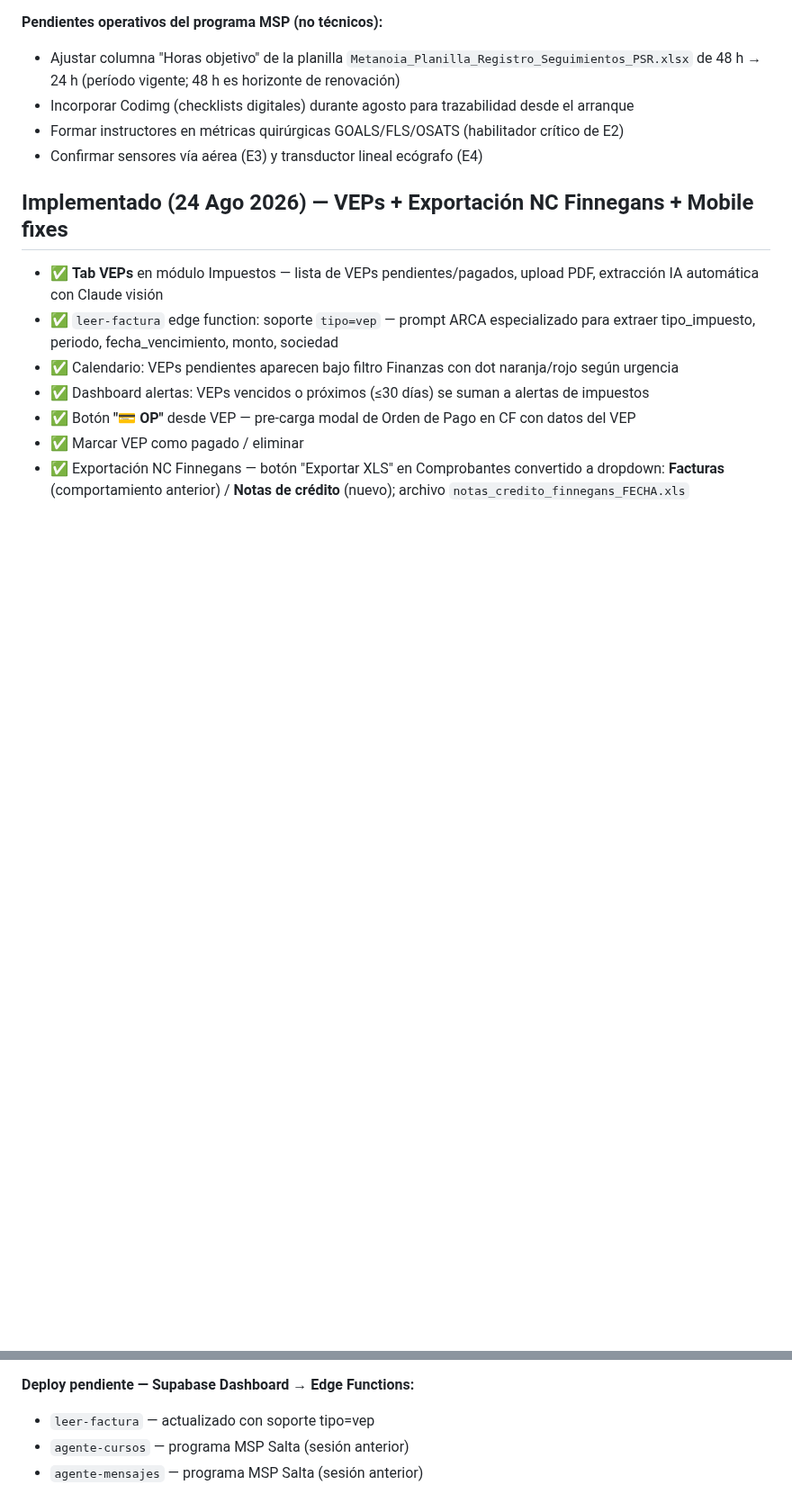
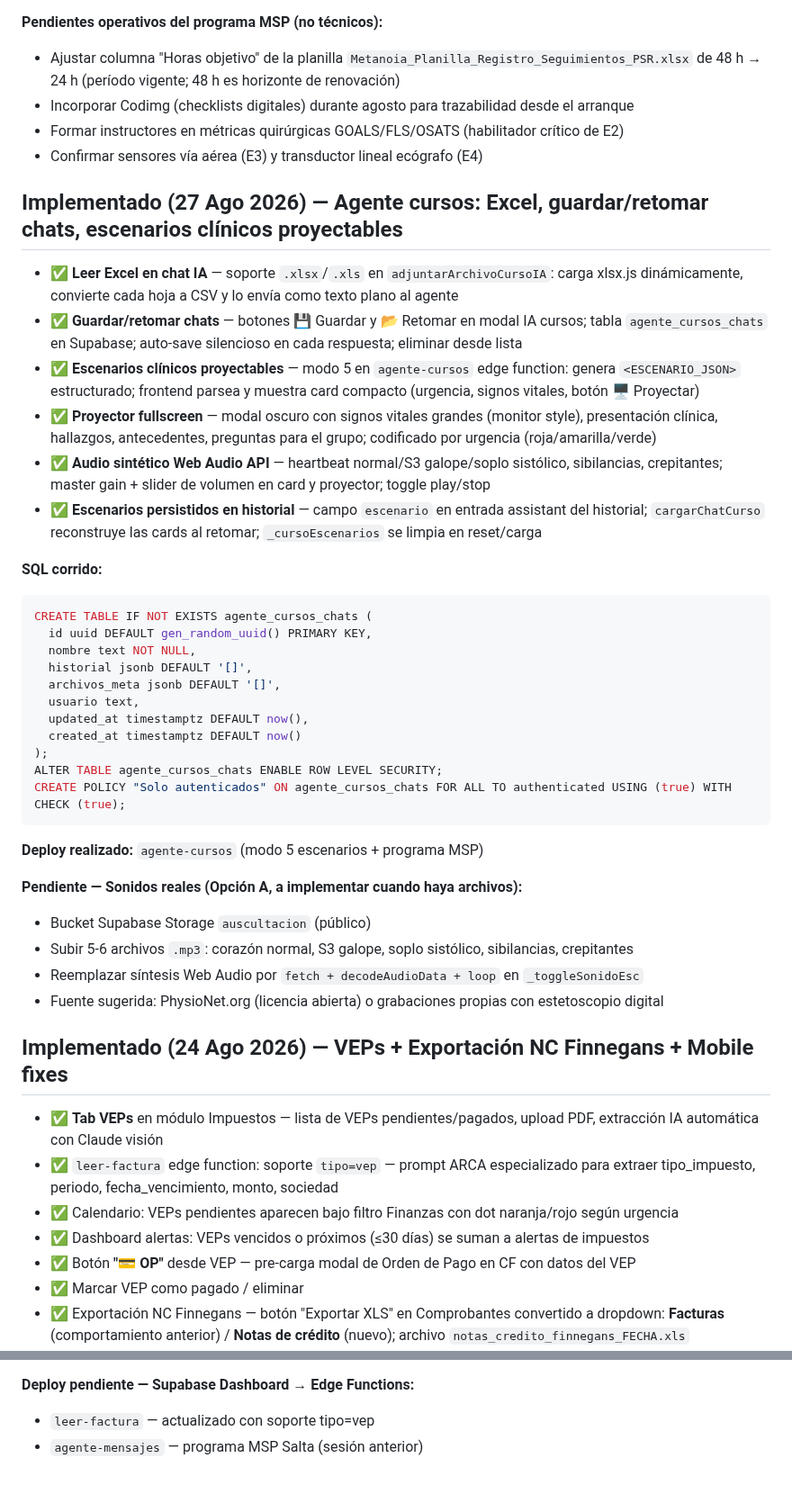
Before and after one commit to tomaslarran/METANOIASMX, a Markdown page: CLAUDE.md, 2 parts joined by grey strips. Shown at 90% size. GitHub-like rendering; blank space fills up the shorter version.

Commit message:
docs: CLAUDE.md — sesión 27 Ago 2026 (escenarios, chats, Excel, audio)

````diff
--- a/CLAUDE.md
+++ b/CLAUDE.md
@@ -453,6 +453,38 @@ ALTER TABLE cursos ADD CONSTRAINT cursos_estado_check CHECK (estado IN ('Borrado
 - Formar instructores en métricas quirúrgicas GOALS/FLS/OSATS (habilitador crítico de E2)
 - Confirmar sensores vía aérea (E3) y transductor lineal ecógrafo (E4)
 
+## Implementado (27 Ago 2026) — Agente cursos: Excel, guardar/retomar chats, escenarios clínicos proyectables
+
+- ✅ **Leer Excel en chat IA** — soporte `.xlsx`/`.xls` en `adjuntarArchivoCursoIA`: carga xlsx.js dinámicamente, convierte cada hoja a CSV y lo envía como texto plano al agente
+- ✅ **Guardar/retomar chats** — botones 💾 Guardar y 📂 Retomar en modal IA cursos; tabla `agente_cursos_chats` en Supabase; auto-save silencioso en cada respuesta; eliminar desde lista
+- ✅ **Escenarios clínicos proyectables** — modo 5 en `agente-cursos` edge function: genera `<ESCENARIO_JSON>` estructurado; frontend parsea y muestra card compacto (urgencia, signos vitales, botón 🖥 Proyectar)
+- ✅ **Proyector fullscreen** — modal oscuro con signos vitales grandes (monitor style), presentación clínica, hallazgos, antecedentes, preguntas para el grupo; codificado por urgencia (roja/amarilla/verde)
+- ✅ **Audio sintético Web Audio API** — heartbeat normal/S3 galope/soplo sistólico, sibilancias, crepitantes; master gain + slider de volumen en card y proyector; toggle play/stop
+- ✅ **Escenarios persistidos en historial** — campo `escenario` en entrada assistant del historial; `cargarChatCurso` reconstruye las cards al retomar; `_cursoEscenarios` se limpia en reset/carga
+
+**SQL corrido:**
+```sql
+CREATE TABLE IF NOT EXISTS agente_cursos_chats (
+  id uuid DEFAULT gen_random_uuid() PRIMARY KEY,
+  nombre text NOT NULL,
+  historial jsonb DEFAULT '[]',
+  archivos_meta jsonb DEFAULT '[]',
+  usuario text,
+  updated_at timestamptz DEFAULT now(),
+  created_at timestamptz DEFAULT now()
+);
+ALTER TABLE agente_cursos_chats ENABLE ROW LEVEL SECURITY;
+CREATE POLICY "Solo autenticados" ON agente_cursos_chats FOR ALL TO authenticated USING (true) WITH CHECK (true);
+```
+
+**Deploy realizado:** `agente-cursos` (modo 5 escenarios + programa MSP)
+
+**Pendiente — Sonidos reales (Opción A, a implementar cuando haya archivos):**
+- Bucket Supabase Storage `auscultacion` (público)
+- Subir 5-6 archivos `.mp3`: corazón normal, S3 galope, soplo sistólico, sibilancias, crepitantes
+- Reemplazar síntesis Web Audio por `fetch + decodeAudioData + loop` en `_toggleSonidoEsc`
+- Fuente sugerida: PhysioNet.org (licencia abierta) o grabaciones propias con estetoscopio digital
+
 ## Implementado (24 Ago 2026) — VEPs + Exportación NC Finnegans + Mobile fixes
 
 - ✅ **Tab VEPs** en módulo Impuestos — lista de VEPs pendientes/pagados, upload PDF, extracción IA automática con Claude visión
@@ -491,7 +523,6 @@ CREATE POLICY "Solo autenticados" ON impuestos_vep FOR ALL TO authenticated USIN
 
 **Deploy pendiente — Supabase Dashboard → Edge Functions:**
 - `leer-factura` — actualizado con soporte tipo=vep
-- `agente-cursos` — programa MSP Salta (sesión anterior)
 - `agente-mensajes` — programa MSP Salta (sesión anterior)
 
 ## Implementado (24 Jul 2026) — Caja: cambio de moneda, historial, transferencias inter-sociedad
````
